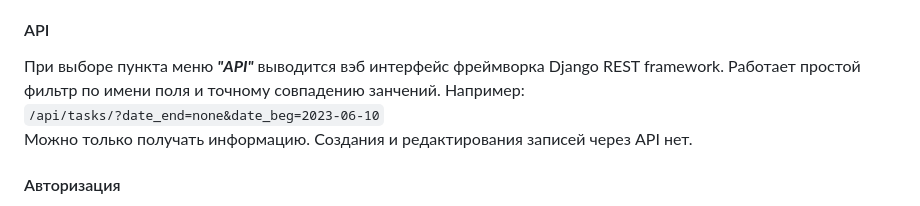
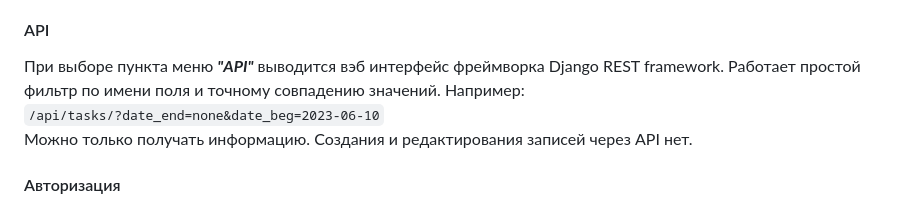
Before and after one commit to edwlad/django_taskmanager, a Markdown page: README.md, the part around the change. Rendered like a GitHub page.

```diff
--- a/README.md
+++ b/README.md
@@ -91,7 +91,7 @@
 
 #### API
 
-При выборе пункта меню ***"API"*** выводится вэб интерфейс фреймворка Django REST framework. Работает простой фильтр по имени поля и точному совпадению занчений. Например:
+При выборе пункта меню ***"API"*** выводится вэб интерфейс фреймворка Django REST framework. Работает простой фильтр по имени поля и точному совпадению значений. Например:
 `/api/tasks/?date_end=none&date_beg=2023-06-10`
 Можно только получать информацию. Создания и редактирования записей через API нет.
 
```
